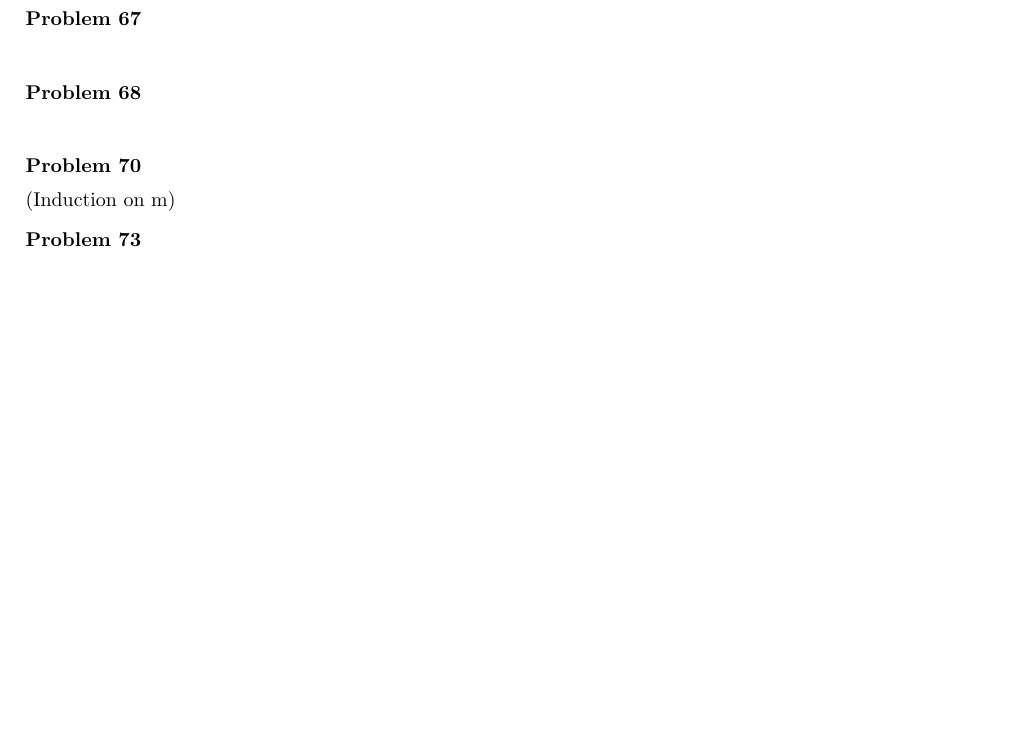
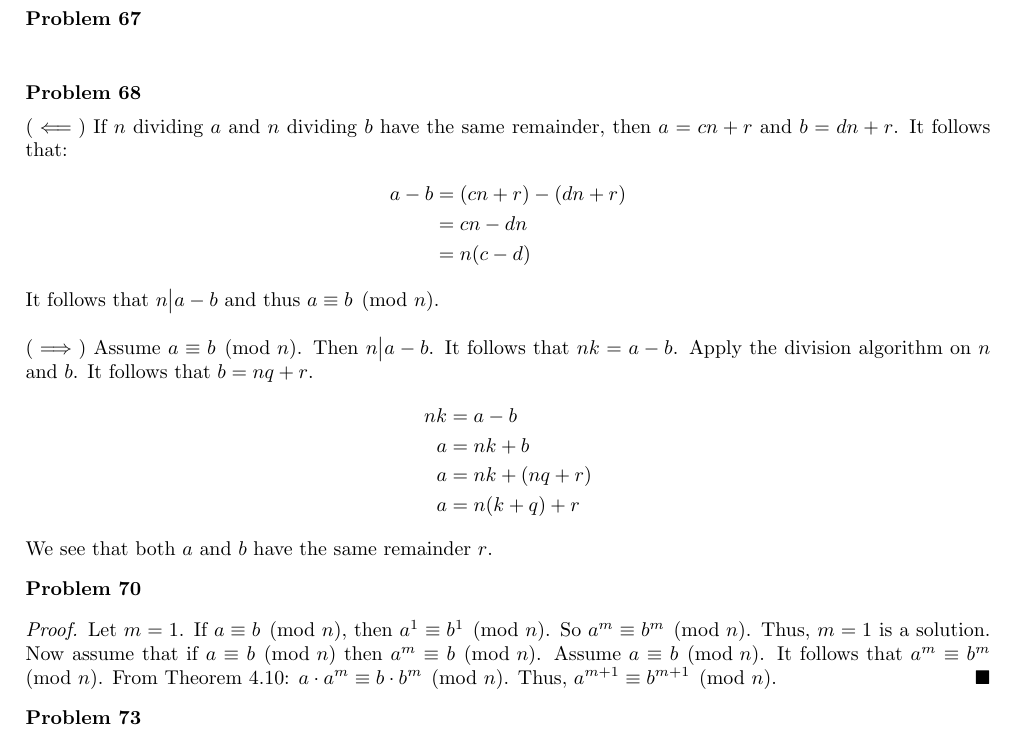
Before and after one commit to stefaneng/MATH320, a LaTeX document (week9/hw/hw_9.tex): part of the page, cut so that both start at the same text, the shorter picture padded with empty space. Compiled offline with pdfLaTeX.

Commit message:
Homework 9 not done but I did not turn it in.

```diff
--- a/week9/hw/hw_9.tex
+++ b/week9/hw/hw_9.tex
@@ -79,12 +79,29 @@
 %
 
 \begin{prob}[68]
+($\impliedby$) If $n$ dividing $a$ and $n$ dividing $b$ have the same remainder, then $a = cn + r$ and $b = dn + r$. It follows that:
+\begin{align*}
+  a - b &= (cn + r) - (dn + r)\\
+  &= cn - dn\\
+  &= n(c -d)
+\end{align*}
+It follows that $n\big | a - b$ and thus $a \equiv b \pmod{n}$.\\
 
+($\implies$) Assume $a \equiv b \pmod{n}$. Then $n \big | a - b$. It follows that $nk = a - b$. Apply the division algorithm on $n$ and $b$. It follows that $b = nq + r$.
+\begin{align*}
+  nk &= a - b\\
+  a &= nk + b\\
+  a &= nk + (nq + r)\\
+  a &= n(k+q) + r
+\end{align*}
+We see that both $a$ and $b$ have the same remainder $r$.
 \end{prob}
 %
 
-\begin{prob}[70] (Induction on m)
-
+\begin{prob}[70]\ \\[-1cm]
+  \begin{proof}
+    Let $m = 1$. If $a \equiv b \pmod{n}$, then $a^1 \equiv b^1 \pmod{n}$. So $a^m \equiv b^m \pmod{n}$. Thus, $m = 1$ is a solution. Now assume that if $a \equiv b \pmod{n}$ then $a^m \equiv b \pmod{n}$. Assume $a \equiv b \pmod{n}$. It follows that $a^m \equiv b^m \pmod{n}$. From Theorem 4.10: $a \cdot a^m \equiv b \cdot b^m \pmod{n}$. Thus, $a^{m+1} \equiv b^{m+1} \pmod{n}$.
+  \end{proof}
 \end{prob}
 %
 
```
